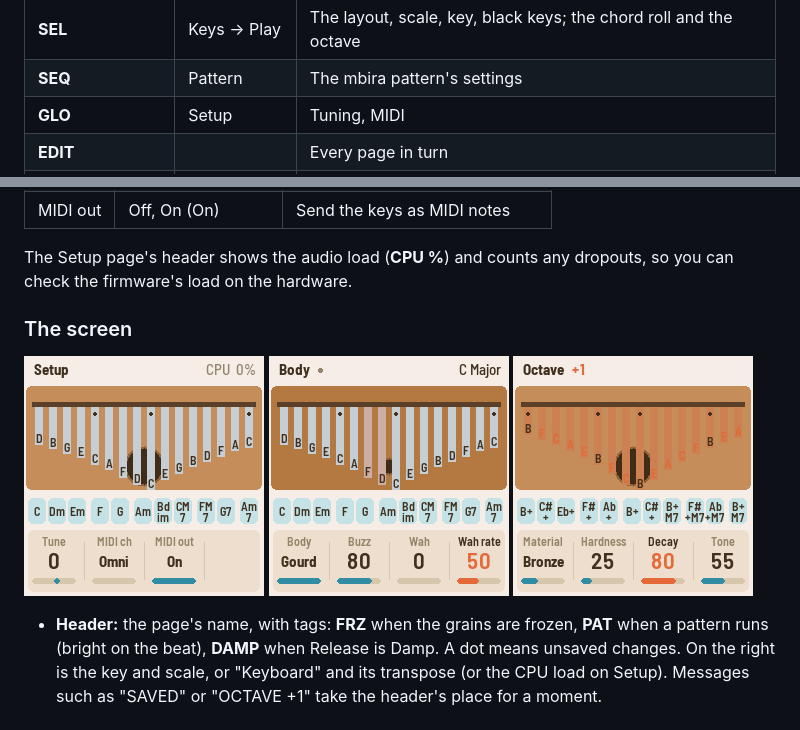
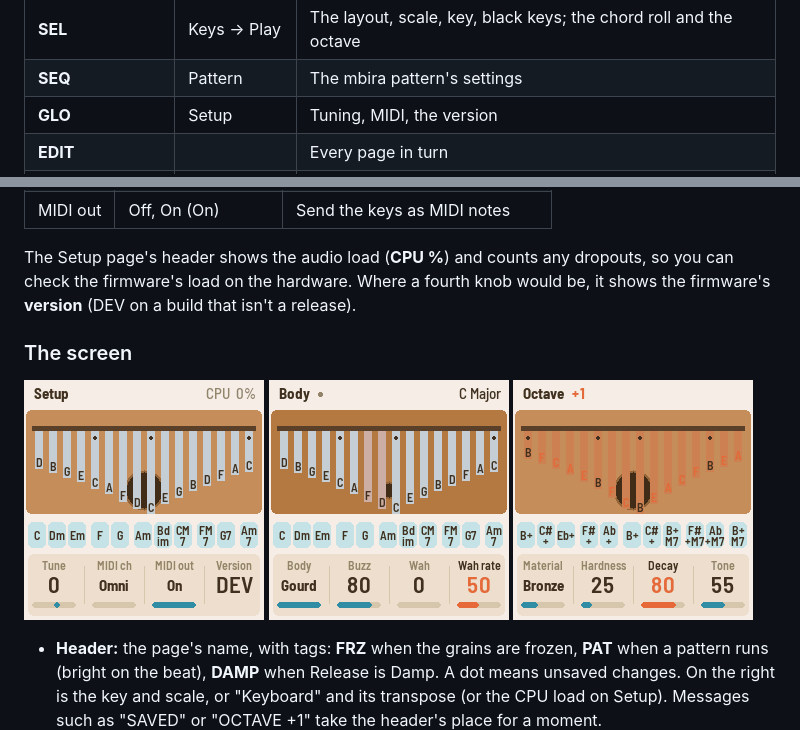
Before and after one commit to jadamsowers/fm1-fimba, a Markdown page: README.md, 2 parts joined by grey strips. Rendered like a GitHub page; pictures changed too: docs/img/setup.png.

```diff
--- a/README.md
+++ b/README.md
@@ -191,7 +191,7 @@ has and which one you're on.
 | **LFO**                           | Grain → Spread   | The granular cloud; its scatter, the echoes' feedback, the stereo width                                                                                                            |
 | **SEL**                           | Keys → Play      | The layout, scale, key, black keys; the chord roll and the octave                                                                                                                  |
 | **SEQ**                           | Pattern          | The mbira pattern's settings                                                                                                                                                       |
-| **GLO**                           | Setup            | Tuning, MIDI                                                                                                                                                                       |
+| **GLO**                           | Setup            | Tuning, MIDI, the version                                                                                                                                                          |
 | **EDIT**                          |                  | Every page in turn                                                                                                                                                                 |
 | **ARP**                           |                  | **Tap:** the mbira pattern on and off (see [Patterns](#patterns)). Lit while it runs, dark on each beat. **Hold** (half a second): the Pattern page, without turning it on or off. |
 | **PLAY**                          |                  | Freeze the grain cloud (it keeps playing what's in its buffer); again to go live. Lit while frozen.                                                                                |
@@ -316,7 +316,8 @@ centre.
 | MIDI out | Off, On (On)      | Send the keys as MIDI notes     |
 
 The Setup page's header shows the audio load (**CPU %**) and counts any dropouts, so you can check
-the firmware's load on the hardware.
+the firmware's load on the hardware. Where a fourth knob would be, it shows the firmware's
+**version** (DEV on a build that isn't a release).
 
 ### The screen
 
```
Also changed, not shown: 2 other files.
